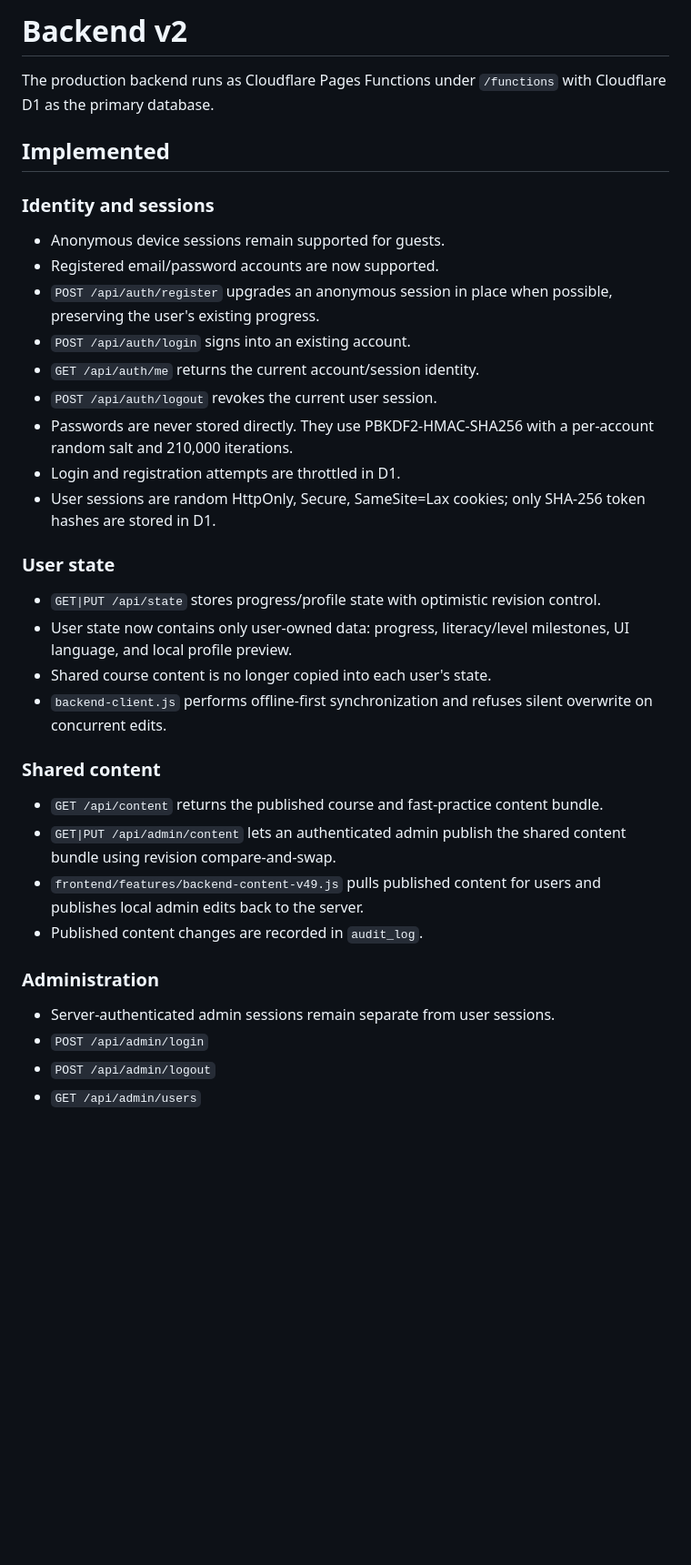
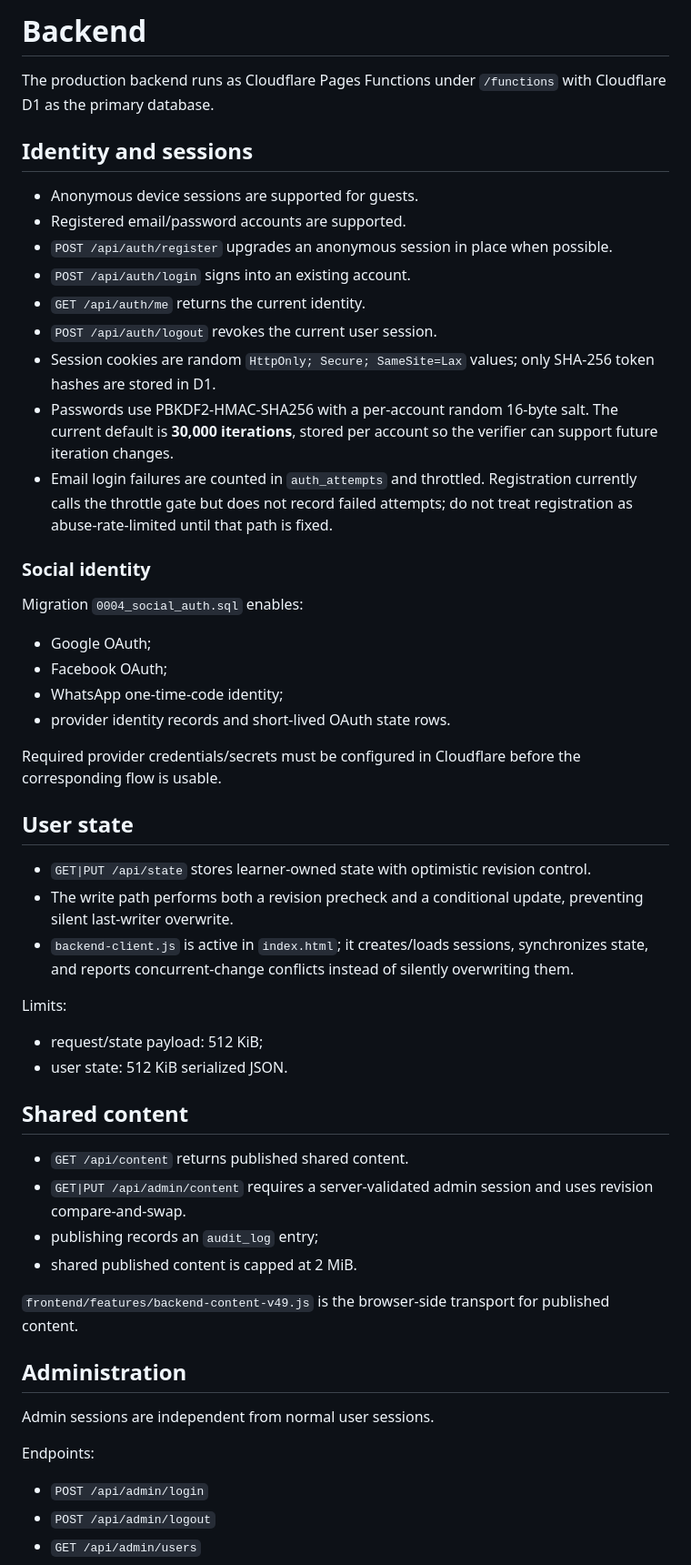
Before and after one commit to hatemkhaleefah3-ui/liplip, a Markdown page: BACKEND.md, the part around one of its changes. Shown at 91% size. GitHub-like rendering; blank space fills up the shorter version.

Commit message:
Correct backend deployment and security documentation

```diff
--- a/BACKEND.md
+++ b/BACKEND.md
@@ -1,38 +1,56 @@
-# Backend v2
+# Backend
 
 The production backend runs as Cloudflare Pages Functions under `/functions` with Cloudflare D1 as the primary database.
 
-## Implemented
+## Identity and sessions
 
-### Identity and sessions
+- Anonymous device sessions are supported for guests.
+- Registered email/password accounts are supported.
+- `POST /api/auth/register` upgrades an anonymous session in place when possible.
+- `POST /api/auth/login` signs into an existing account.
+- `GET /api/auth/me` returns the current identity.
+- `POST /api/auth/logout` revokes the current user session.
+- Session cookies are random `HttpOnly; Secure; SameSite=Lax` values; only SHA-256 token hashes are stored in D1.
+- Passwords use PBKDF2-HMAC-SHA256 with a per-account random 16-byte salt. The current default is **30,000 iterations**, stored per account so the verifier can support future iteration changes.
+- Email login failures are counted in `auth_attempts` and throttled. Registration currently calls the throttle gate but does not record failed attempts; do not treat registration as abuse-rate-limited until that path is fixed.
 
-- Anonymous device sessions remain supported for guests.
-- Registered email/password accounts are now supported.
-- `POST /api/auth/register` upgrades an anonymous session in place when possible, preserving the user's existing progress.
-- `POST /api/auth/login` signs into an existing account.
-- `GET /api/auth/me` returns the current account/session identity.
-- `POST /api/auth/logout` revokes the current user session.
-- Passwords are never stored directly. They use PBKDF2-HMAC-SHA256 with a per-account random salt and 210,000 iterations.
-- Login and registration attempts are throttled in D1.
-- User sessions are random HttpOnly, Secure, SameSite=Lax cookies; only SHA-256 token hashes are stored in D1.
+### Social identity
 
-### User state
+Migration `0004_social_auth.sql` enables:
 
-- `GET|PUT /api/state` stores progress/profile state with optimistic revision control.
-- User state now contains only user-owned data: progress, literacy/level milestones, UI language, and local profile preview.
-- Shared course content is no longer copied into each user's state.
-- `backend-client.js` performs offline-first synchronization and refuses silent overwrite on concurrent edits.
+- Google OAuth;
+- Facebook OAuth;
+- WhatsApp one-time-code identity;
+- provider identity records and short-lived OAuth state rows.
 
-### Shared content
+Required provider credentials/secrets must be configured in Cloudflare before the corresponding flow is usable.
 
-- `GET /api/content` returns the published course and fast-practice content bundle.
-- `GET|PUT /api/admin/content` lets an authenticated admin publish the shared content bundle using revision compare-and-swap.
-- `frontend/features/backend-content-v49.js` pulls published content for users and publishes local admin edits back to the server.
-- Published content changes are recorded in `audit_log`.
+## User state
 
-### Administration
+- `GET|PUT /api/state` stores learner-owned state with optimistic revision control.
+- The write path performs both a revision precheck and a conditional update, preventing silent last-writer overwrite.
+- `backend-client.js` is active in `index.html`; it creates/loads sessions, synchronizes state, and reports concurrent-change conflicts instead of silently overwriting them.
 
-- Server-authenticated admin sessions remain separate from user sessions.
+Limits:
+
+- request/state payload: 512 KiB;
+- user state: 512 KiB serialized JSON.
+
+## Shared content
+
+- `GET /api/content` returns published shared content.
+- `GET|PUT /api/admin/content` requires a server-validated admin session and uses revision compare-and-swap.
+- publishing records an `audit_log` entry;
+- shared published content is capped at 2 MiB.
+
+`frontend/features/backend-content-v49.js` is the browser-side transport for published content.
+
+## Administration
+
+Admin sessions are independent from normal user sessions.
+
+Endpoints:
+
 - `POST /api/admin/login`
 - `POST /api/admin/logout`
 - `GET /api/admin/users`
```
Also changed, not shown: other parts of BACKEND.md (+49 -46 lines).
